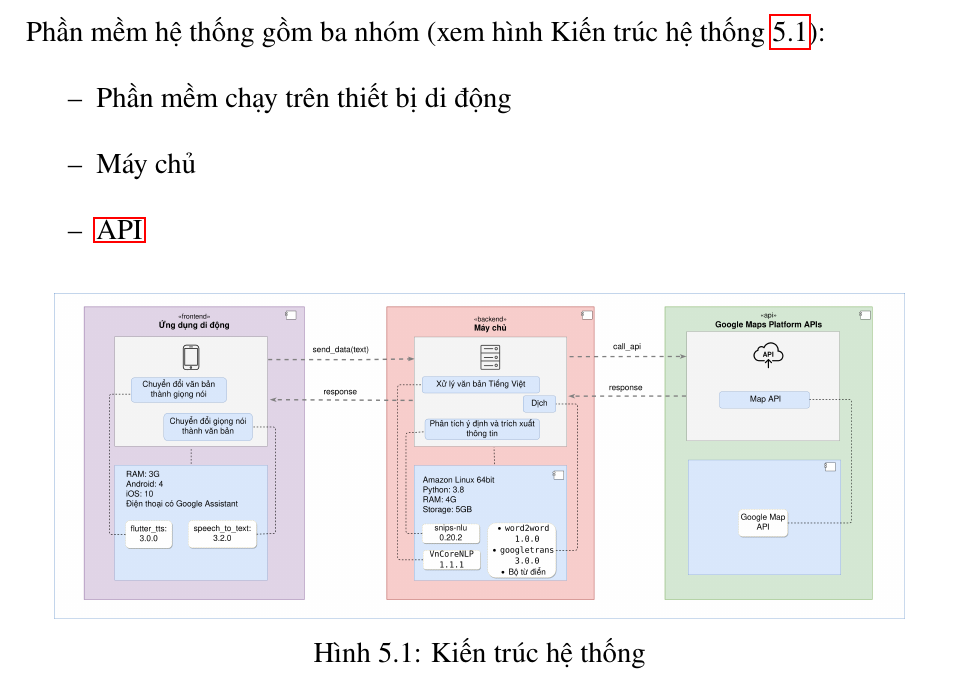
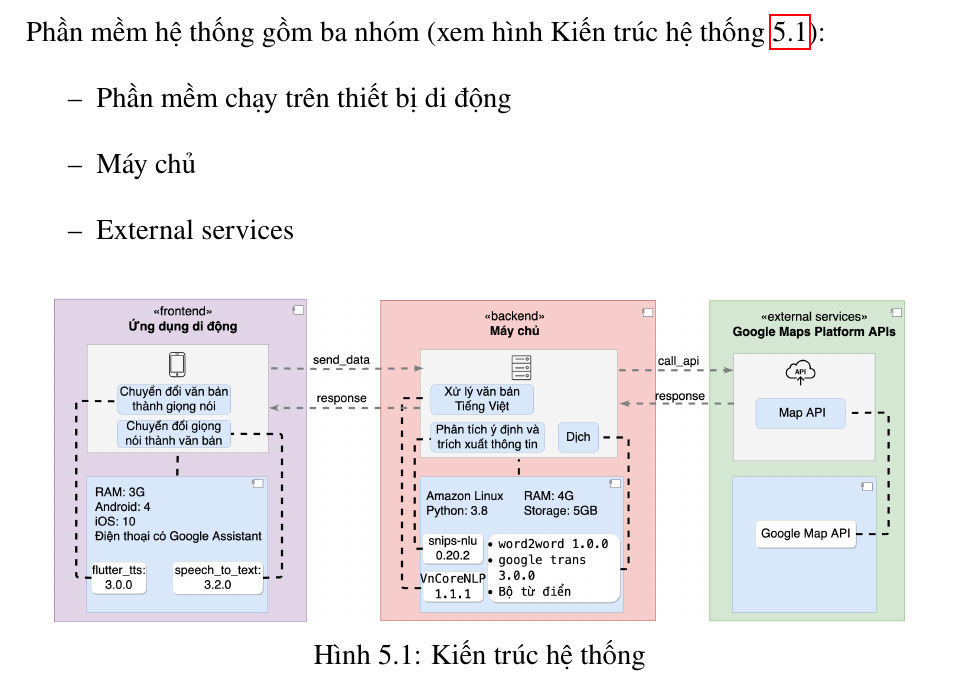
Before and after one commit to myduyenn218/Report_KL_2021, a LaTeX document (KL_2021_17130045.tex, which reads Chapter5/chapter5.tex): part of page 57 of 85, cut so that both start at the same text. Compiled offline with pdfLaTeX.

Commit message:
edit img

```diff
--- a/Chapter5/chapter5.tex
+++ b/Chapter5/chapter5.tex
@@ -69,7 +69,7 @@ Phần mềm hệ thống gồm ba nhóm (xem hình Kiến trúc hệ thống \r
 \begin{itemize}
     \item[--] Phần mềm chạy trên thiết bị di động
     \item[--] Máy chủ
-    \item[--] \ac{api}
+    \item[--] External services
 \end{itemize}
 \begin{figure}[htp]
     \centering
```
Also changed, not shown: images/Structure-System.png.
